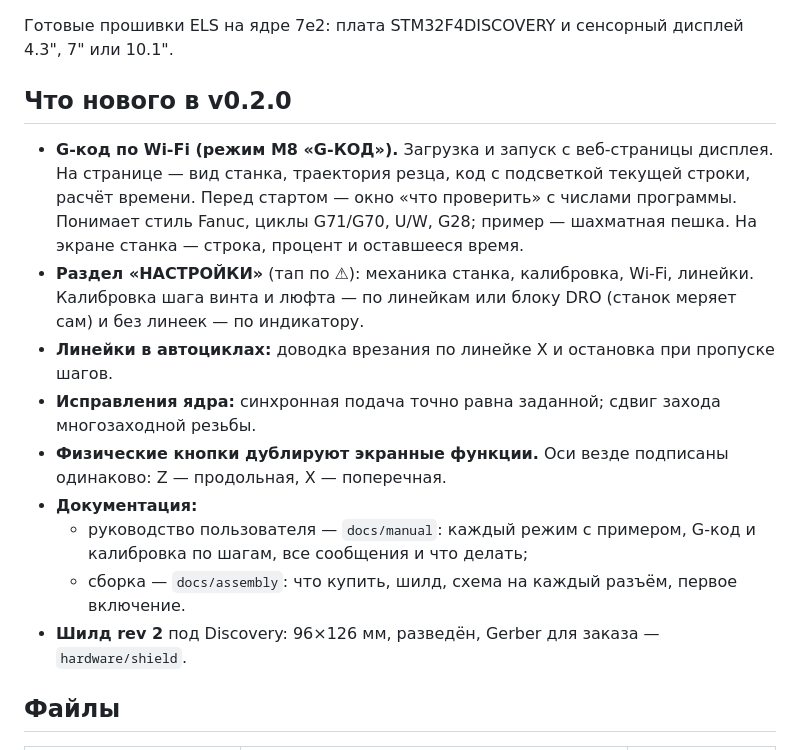
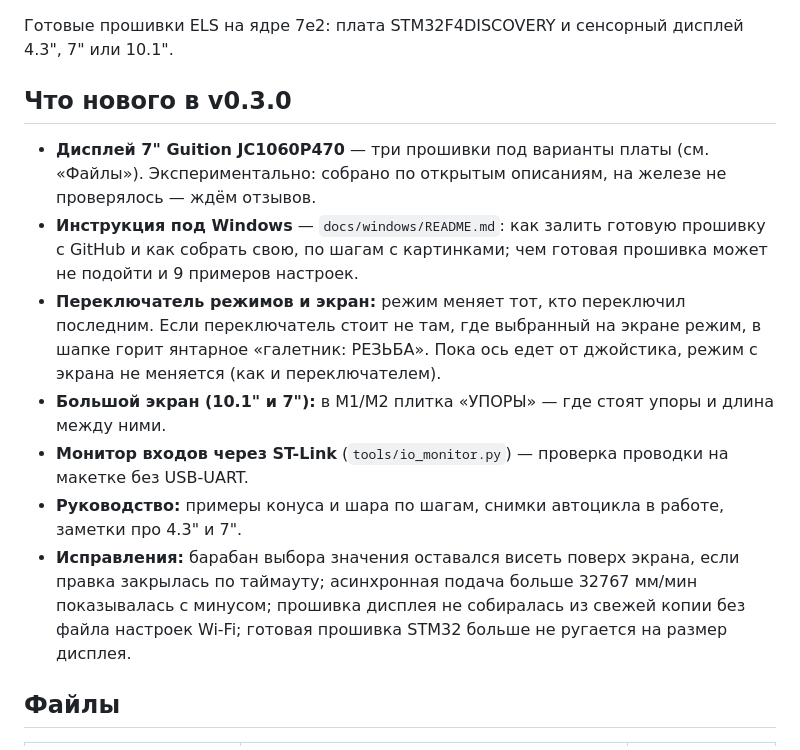
Before and after one commit to tepmehatop/Lathe-cnc-controller-stm32, a Markdown page: docs/RELEASE.md, the part around the change. GitHub-like rendering.

```diff
--- a/docs/RELEASE.md
+++ b/docs/RELEASE.md
@@ -1,21 +1,20 @@
 Готовые прошивки ELS на ядре 7e2: плата STM32F4DISCOVERY и сенсорный дисплей 4.3", 7" или 10.1".
 
-## Что нового в v0.2.0
+## Что нового в v0.3.0
 
-- **G-код по Wi-Fi (режим M8 «G-КОД»).** Загрузка и запуск с веб-страницы дисплея. На странице — вид станка,
-  траектория резца, код с подсветкой текущей строки, расчёт времени. Перед стартом — окно «что проверить» с
-  числами программы. Понимает стиль Fanuc, циклы G71/G70, U/W, G28; пример — шахматная пешка.
-  На экране станка — строка, процент и оставшееся время.
-- **Раздел «НАСТРОЙКИ»** (тап по ⚠): механика станка, калибровка, Wi-Fi, линейки. Калибровка шага винта и
-  люфта — по линейкам или блоку DRO (станок меряет сам) и без линеек — по индикатору.
-- **Линейки в автоциклах:** доводка врезания по линейке X и остановка при пропуске шагов.
-- **Исправления ядра:** синхронная подача точно равна заданной; сдвиг захода многозаходной резьбы.
-- **Физические кнопки дублируют экранные функции.** Оси везде подписаны одинаково: Z — продольная, X — поперечная.
-- **Документация:**
-  - руководство пользователя — `docs/manual`: каждый режим с примером, G-код и калибровка по шагам, все
-    сообщения и что делать;
-  - сборка — `docs/assembly`: что купить, шилд, схема на каждый разъём, первое включение.
-- **Шилд rev 2** под Discovery: 96×126 мм, разведён, Gerber для заказа — `hardware/shield`.
+- **Дисплей 7" Guition JC1060P470** — три прошивки под варианты платы (см. «Файлы»). Экспериментально: собрано по
+  открытым описаниям, на железе не проверялось — ждём отзывов.
+- **Инструкция под Windows** — `docs/windows/README.md`: как залить готовую прошивку с GitHub и как собрать свою,
+  по шагам с картинками; чем готовая прошивка может не подойти и 9 примеров настроек.
+- **Переключатель режимов и экран:** режим меняет тот, кто переключил последним. Если переключатель стоит не там,
+  где выбранный на экране режим, в шапке горит янтарное «галетник: РЕЗЬБА». Пока ось едет от джойстика, режим с
+  экрана не меняется (как и переключателем).
+- **Большой экран (10.1" и 7"):** в M1/M2 плитка «УПОРЫ» — где стоят упоры и длина между ними.
+- **Монитор входов через ST-Link** (`tools/io_monitor.py`) — проверка проводки на макетке без USB-UART.
+- **Руководство:** примеры конуса и шара по шагам, снимки автоцикла в работе, заметки про 4.3" и 7".
+- **Исправления:** барабан выбора значения оставался висеть поверх экрана, если правка закрылась по таймауту;
+  асинхронная подача больше 32767 мм/мин показывалась с минусом; прошивка дисплея не собиралась
+  из свежей копии без файла настроек Wi-Fi; готовая прошивка STM32 больше не ругается на размер дисплея.
 
 ## Файлы
 
```
Also changed, not shown: history.md (+4 -0 lines).
